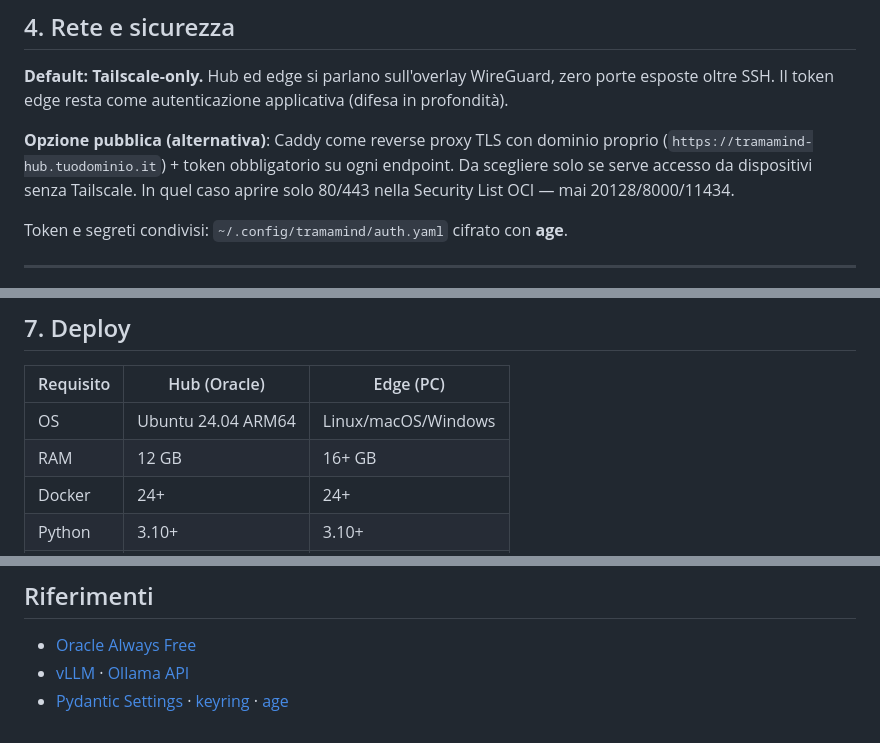
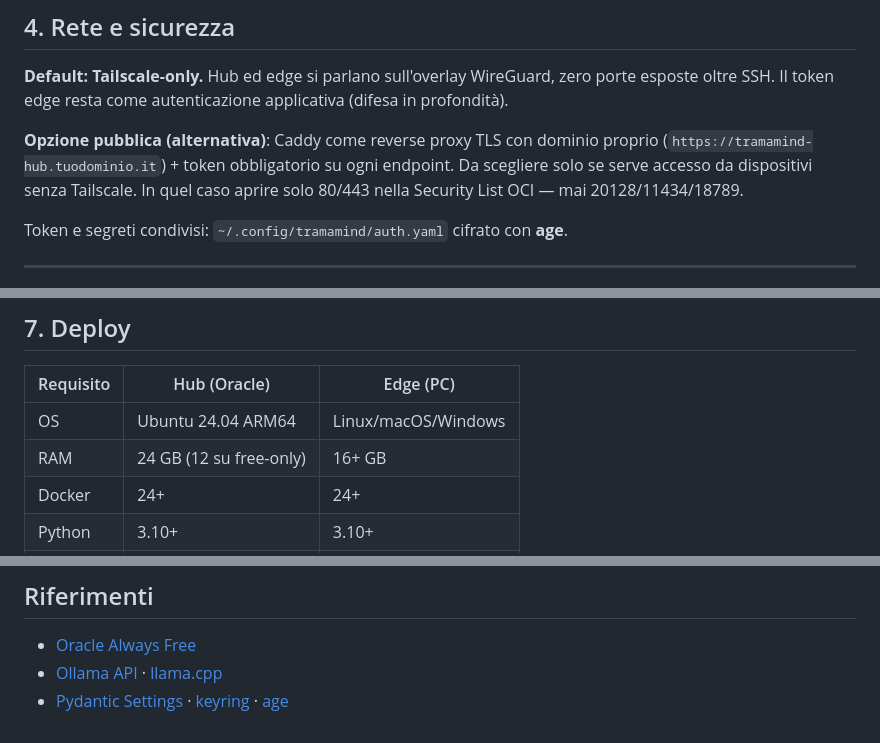
Before and after one commit to bitfarmy/tramamind, a Markdown page: docs/cloud-implementation.md, 3 parts joined by grey strips. GitHub-like rendering.

```diff
--- a/docs/cloud-implementation.md
+++ b/docs/cloud-implementation.md
@@ -111,7 +117,7 @@ applicativa (difesa in profondità).
 **Opzione pubblica (alternativa)**: Caddy come reverse proxy TLS con dominio
 proprio (`https://tramamind-hub.tuodominio.it`) + token obbligatorio su ogni
 endpoint. Da scegliere solo se serve accesso da dispositivi senza Tailscale.
-In quel caso aprire solo 80/443 nella Security List OCI — mai 20128/8000/11434.
+In quel caso aprire solo 80/443 nella Security List OCI — mai 20128/11434/18789.
 
 Token e segreti condivisi: `~/.config/tramamind/auth.yaml` cifrato con **age**.
 
@@ -205,7 +214,7 @@ ollama:
 | Requisito | Hub (Oracle) | Edge (PC) |
 |-----------|-------------|-----------|
 | OS | Ubuntu 24.04 ARM64 | Linux/macOS/Windows |
-| RAM | 12 GB | 16+ GB |
+| RAM | 24 GB (12 su free-only) | 16+ GB |
 | Docker | 24+ | 24+ |
 | Python | 3.10+ | 3.10+ |
 | Rete | Tailscale | Tailscale |
@@ -241,5 +250,5 @@ Ogni fase entra nel repo solo quando installabile e testata (regola 5).
 ## Riferimenti
 
 - [Oracle Always Free](https://docs.oracle.com/iaas/Content/FreeTier/freetier_topic-Always_Free_Resources.htm)
-- [vLLM](https://docs.vllm.ai/) · [Ollama API](https://github.com/ollama/ollama/blob/main/docs/api.md)
+- [Ollama API](https://github.com/ollama/ollama/blob/main/docs/api.md) · [llama.cpp](https://github.com/ggml-org/llama.cpp)
 - [Pydantic Settings](https://docs.pydantic.dev/latest/concepts/pydantic_settings/) · [keyring](https://pypi.org/project/keyring/) · [age](https://age-encryption.org/)
```
Also changed, not shown: other parts of docs/cloud-implementation.md (+24 -15 lines).
